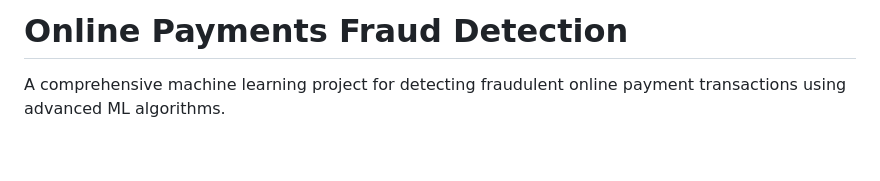
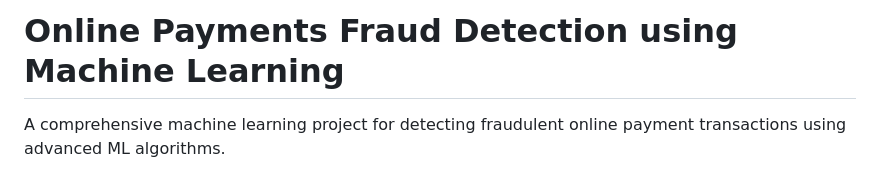
Before and after one commit to P-Srinivasu/online-payments-fraud-detection, a Markdown page: README.md, the part around the change. Rendered like a GitHub page; blank space fills up the shorter version.

```diff
--- a/README.md
+++ b/README.md
@@ -1,4 +1,4 @@
-# Online Payments Fraud Detection
+# Online Payments Fraud Detection using Machine Learning
 
 A comprehensive machine learning project for detecting fraudulent online payment transactions using advanced ML algorithms.
 
```
